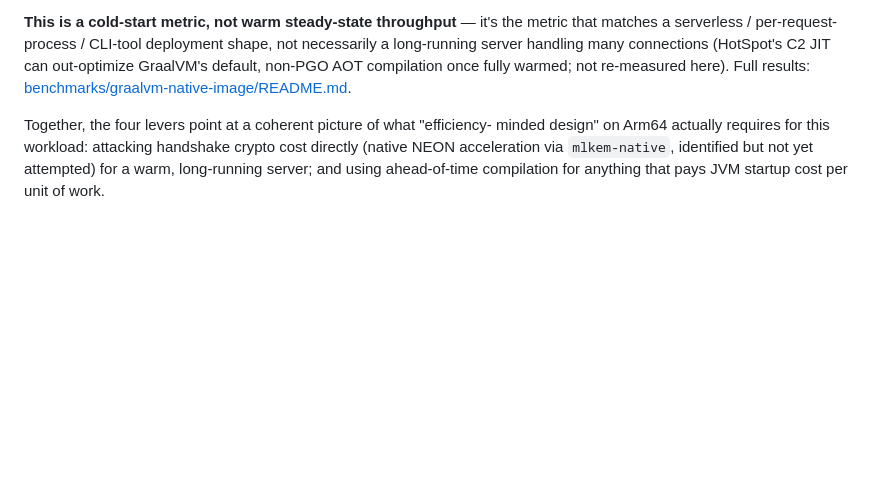
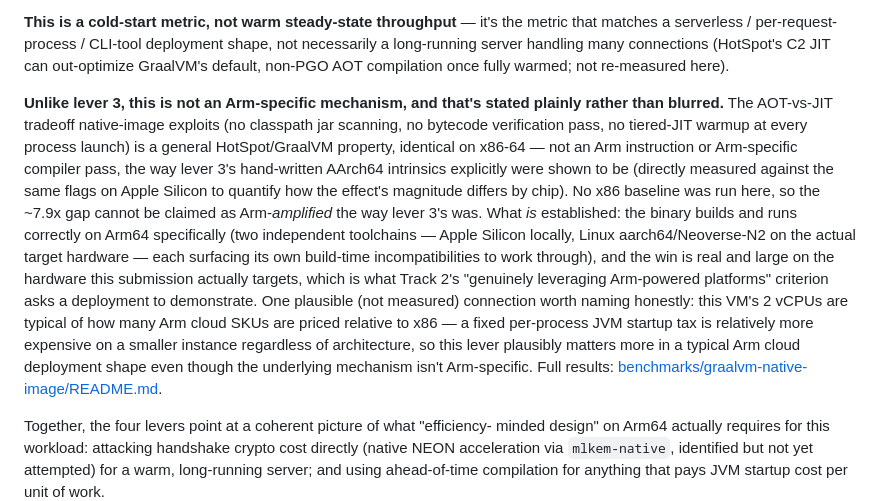
Before and after one commit to yuanhawk/latticejack, a Markdown page: WRITEUP.md, the part around the change. Drawn GitHub-style; blank space fills up the shorter version.

```diff
--- a/WRITEUP.md
+++ b/WRITEUP.md
@@ -204,7 +204,29 @@ hybrid negotiation, not a silent classical fallback).
 the metric that matches a serverless / per-request-process / CLI-tool
 deployment shape, not necessarily a long-running server handling many
 connections (HotSpot's C2 JIT can out-optimize GraalVM's default,
-non-PGO AOT compilation once fully warmed; not re-measured here). Full
+non-PGO AOT compilation once fully warmed; not re-measured here).
+
+**Unlike lever 3, this is not an Arm-specific mechanism, and that's stated
+plainly rather than blurred.** The AOT-vs-JIT tradeoff native-image exploits
+(no classpath jar scanning, no bytecode verification pass, no tiered-JIT
+warmup at every process launch) is a general HotSpot/GraalVM property,
+identical on x86-64 — not an Arm instruction or Arm-specific compiler pass,
+the way lever 3's hand-written AArch64 intrinsics explicitly were shown to
+be (directly measured against the same flags on Apple Silicon to quantify
+how the effect's magnitude differs by chip). No x86 baseline was run here,
+so the ~7.9x gap cannot be claimed as Arm-*amplified* the way lever 3's
+was. What *is* established: the binary builds and runs correctly on Arm64
+specifically (two independent toolchains — Apple Silicon locally, Linux
+aarch64/Neoverse-N2 on the actual target hardware — each surfacing its own
+build-time incompatibilities to work through), and the win is real and
+large on the hardware this submission actually targets, which is what
+Track 2's "genuinely leveraging Arm-powered platforms" criterion asks a
+deployment to demonstrate. One plausible (not measured) connection worth
+naming honestly: this VM's 2 vCPUs are typical of how many Arm cloud SKUs
+are priced relative to x86 — a fixed per-process JVM startup tax is
+relatively more expensive on a smaller instance regardless of architecture,
+so this lever plausibly matters more in a typical Arm cloud deployment
+shape even though the underlying mechanism isn't Arm-specific. Full
 results: [benchmarks/graalvm-native-image/README.md](benchmarks/graalvm-native-image/README.md).
 
 Together, the four levers point at a coherent picture of what "efficiency-
```
Also changed, not shown: README.md (+1 -1 lines), benchmarks/graalvm-native-image/README.md (+45 -0 lines).
